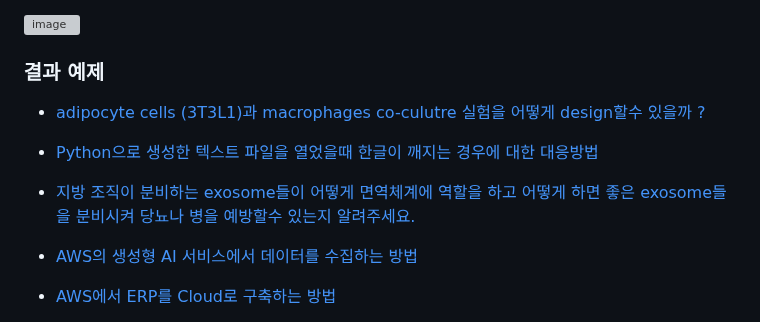
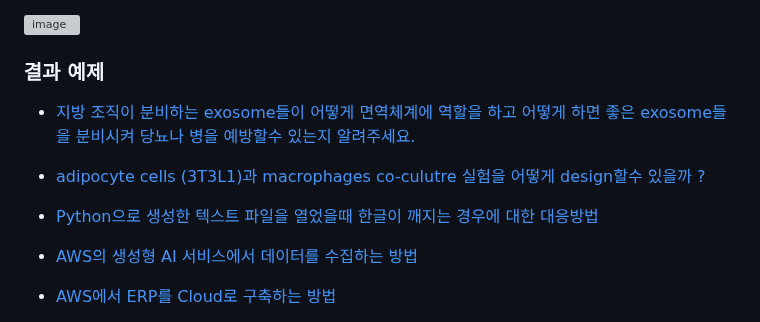
Before and after one commit to kyopark2014/writing-agent, a Markdown page: README.md, the part around the change. GitHub-like rendering; grey boxes are pictures that could not be loaded.

```diff
--- a/README.md
+++ b/README.md
@@ -732,11 +732,11 @@ def should_continue(state: ReflectionState, config):
 
 ### 결과 예제
 
+- [지방 조직이 분비하는 exosome들이 어떻게 면역체계에 역할을 하고 어떻게 하면 좋은 exosome들을 분비시켜 당뇨나 병을 예방할수 있는지 알려주세요.](./contents/Exosomes_from_fat_tissue_regulate_immunity.md)
+
 - [adipocyte cells (3T3L1)과 macrophages co-culutre 실험을 어떻게 design할수 있을까 ?](./contents/Co-culturing_adipocytes_and_macrophages.md)
 
 - [Python으로 생성한 텍스트 파일을 열었을때 한글이 깨지는 경우에 대한 대응방법](./contents/Text_file_encoding_issue_in_Python.md)
-
-- [지방 조직이 분비하는 exosome들이 어떻게 면역체계에 역할을 하고 어떻게 하면 좋은 exosome들을 분비시켜 당뇨나 병을 예방할수 있는지 알려주세요.](./contents/Exosomes_from_fat_tissue_regulate_immunity.md)
 
 - [AWS의 생성형 AI 서비스에서 데이터를 수집하는 방법](./contents/AWS_AI_%EB%8D%B0%EC%9D%B4%ED%84%B0_%EC%88%98%EC%A7%91_%EB%B0%A9%EB%B2%95.md)
 
```
